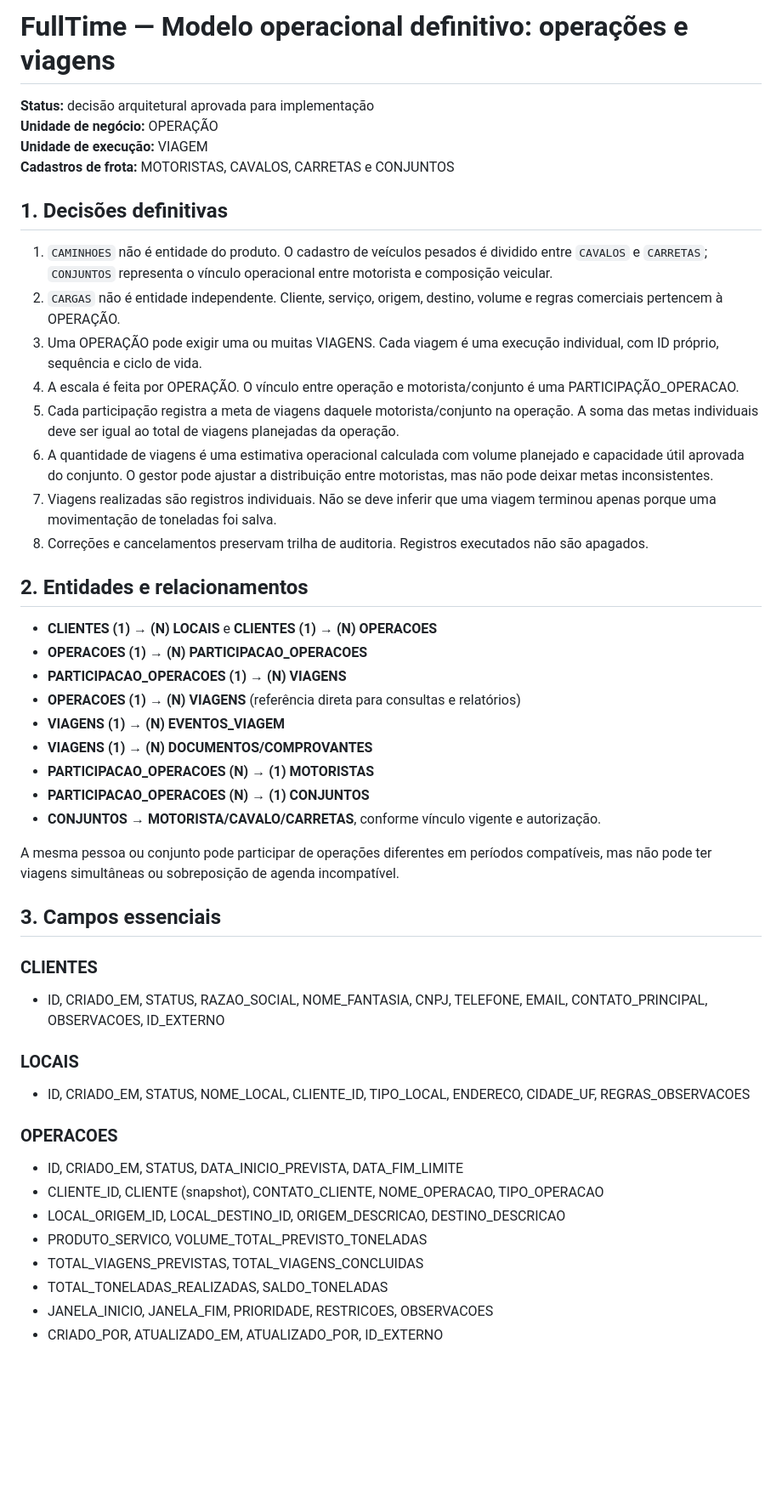
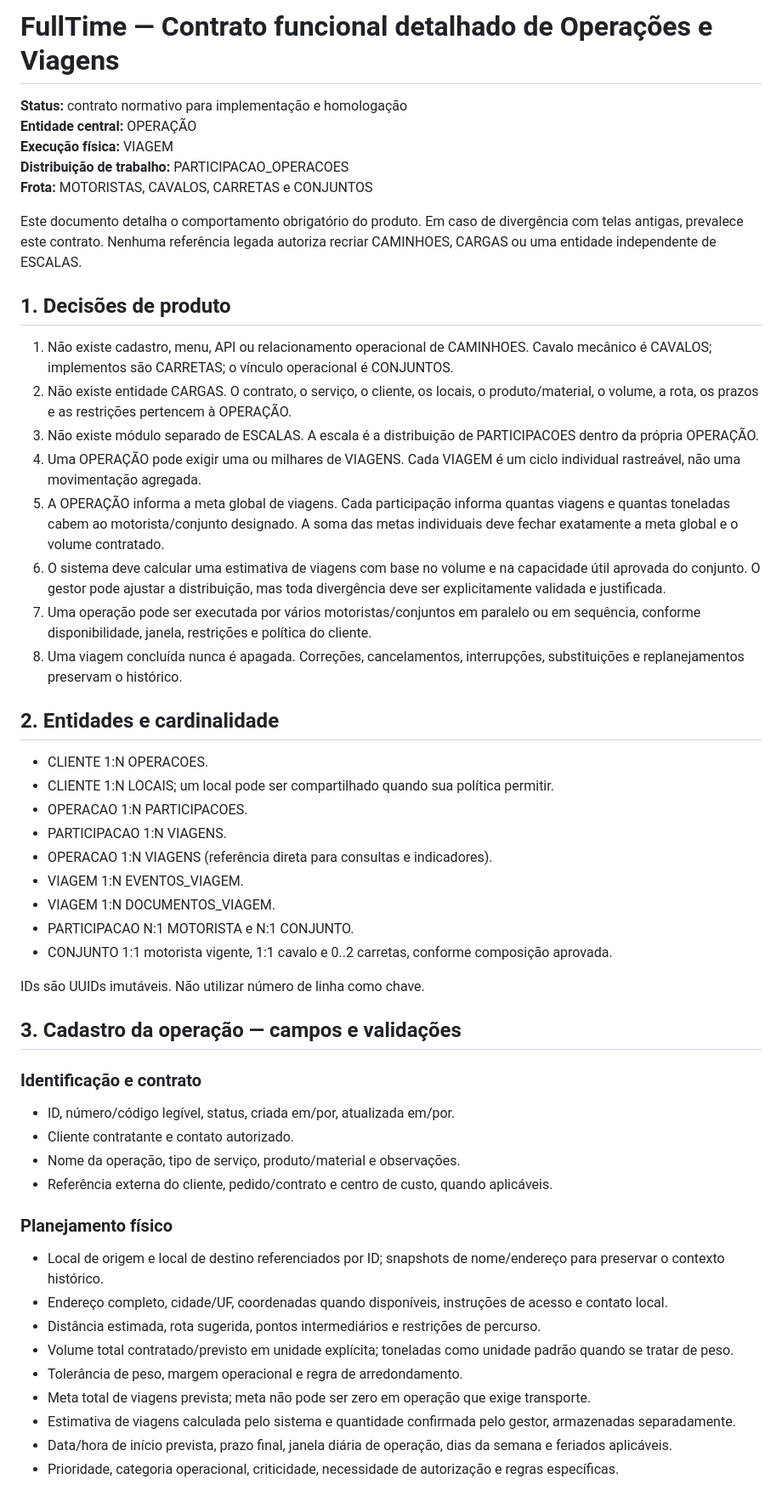
Before and after one commit to daluzdiego/FullTime-Transporte, a Markdown page: docs/FULLTIME_MODELO_OPERACIONAL_OPERACOES_VIAGENS.md, the part around one of its changes. Shown at 85% size. Rendered like a GitHub page; blank space fills up the shorter version.

```diff
--- a/docs/FULLTIME_MODELO_OPERACIONAL_OPERACOES_VIAGENS.md
+++ b/docs/FULLTIME_MODELO_OPERACIONAL_OPERACOES_VIAGENS.md
@@ -1,50 +1,54 @@
-# FullTime — Modelo operacional definitivo: operações e viagens
+# FullTime — Contrato funcional detalhado de Operações e Viagens
 
-**Status:** decisão arquitetural aprovada para implementação
-**Unidade de negócio:** OPERAÇÃO
-**Unidade de execução:** VIAGEM
-**Cadastros de frota:** MOTORISTAS, CAVALOS, CARRETAS e CONJUNTOS
+**Status:** contrato normativo para implementação e homologação
+**Entidade central:** OPERAÇÃO
+**Execução física:** VIAGEM
+**Distribuição de trabalho:** PARTICIPACAO_OPERACOES
+**Frota:** MOTORISTAS, CAVALOS, CARRETAS e CONJUNTOS
 
-## 1. Decisões definitivas
+Este documento detalha o comportamento obrigatório do produto. Em caso de divergência com telas antigas, prevalece este contrato. Nenhuma referência legada autoriza recriar CAMINHOES, CARGAS ou uma entidade independente de ESCALAS.
 
-1. `CAMINHOES` não é entidade do produto. O cadastro de veículos pesados é dividido entre `CAVALOS` e `CARRETAS`; `CONJUNTOS` representa o vínculo operacional entre motorista e composição veicular.
-2. `CARGAS` não é entidade independente. Cliente, serviço, origem, destino, volume e regras comerciais pertencem à OPERAÇÃO.
-3. Uma OPERAÇÃO pode exigir uma ou muitas VIAGENS. Cada viagem é uma execução individual, com ID próprio, sequência e ciclo de vida.
-4. A escala é feita por OPERAÇÃO. O vínculo entre operação e motorista/conjunto é uma PARTICIPAÇÃO_OPERACAO.
-5. Cada participação registra a meta de viagens daquele motorista/conjunto na operação. A soma das metas individuais deve ser igual ao total de viagens planejadas da operação.
-6. A quantidade de viagens é uma estimativa operacional calculada com volume planejado e capacidade útil aprovada do conjunto. O gestor pode ajustar a distribuição entre motoristas, mas não pode deixar metas inconsistentes.
-7. Viagens realizadas são registros individuais. Não se deve inferir que uma viagem terminou apenas porque uma movimentação de toneladas foi salva.
-8. Correções e cancelamentos preservam trilha de auditoria. Registros executados não são apagados.
+## 1. Decisões de produto
 
-## 2. Entidades e relacionamentos
+1. Não existe cadastro, menu, API ou relacionamento operacional de CAMINHOES. Cavalo mecânico é CAVALOS; implementos são CARRETAS; o vínculo operacional é CONJUNTOS.
+2. Não existe entidade CARGAS. O contrato, o serviço, o cliente, os locais, o produto/material, o volume, a rota, os prazos e as restrições pertencem à OPERAÇÃO.
+3. Não existe módulo separado de ESCALAS. A escala é a distribuição de PARTICIPACOES dentro da própria OPERAÇÃO.
+4. Uma OPERAÇÃO pode exigir uma ou milhares de VIAGENS. Cada VIAGEM é um ciclo individual rastreável, não uma movimentação agregada.
+5. A OPERAÇÃO informa a meta global de viagens. Cada participação informa quantas viagens e quantas toneladas cabem ao motorista/conjunto designado. A soma das metas individuais deve fechar exatamente a meta global e o volume contratado.
+6. O sistema deve calcular uma estimativa de viagens com base no volume e na capacidade útil aprovada do conjunto. O gestor pode ajustar a distribuição, mas toda divergência deve ser explicitamente validada e justificada.
+7. Uma operação pode ser executada por vários motoristas/conjuntos em paralelo ou em sequência, conforme disponibilidade, janela, restrições e política do cliente.
+8. Uma viagem concluída nunca é apagada. Correções, cancelamentos, interrupções, substituições e replanejamentos preservam o histórico.
 
-- **CLIENTES (1) → (N) LOCAIS** e **CLIENTES (1) → (N) OPERACOES**
-- **OPERACOES (1) → (N) PARTICIPACAO_OPERACOES**
-- **PARTICIPACAO_OPERACOES (1) → (N) VIAGENS**
-- **OPERACOES (1) → (N) VIAGENS** (referência direta para consultas e relatórios)
-- **VIAGENS (1) → (N) EVENTOS_VIAGEM**
-- **VIAGENS (1) → (N) DOCUMENTOS/COMPROVANTES**
-- **PARTICIPACAO_OPERACOES (N) → (1) MOTORISTAS**
-- **PARTICIPACAO_OPERACOES (N) → (1) CONJUNTOS**
-- **CONJUNTOS → MOTORISTA/CAVALO/CARRETAS**, conforme vínculo vigente e autorização.
+## 2. Entidades e cardinalidade
 
-A mesma pessoa ou conjunto pode participar de operações diferentes em períodos compatíveis, mas não pode ter viagens simultâneas ou sobreposição de agenda incompatível.
+- CLIENTE 1:N OPERACOES.
+- CLIENTE 1:N LOCAIS; um local pode ser compartilhado quando sua política permitir.
+- OPERACAO 1:N PARTICIPACOES.
+- PARTICIPACAO 1:N VIAGENS.
+- OPERACAO 1:N VIAGENS (referência direta para consultas e indicadores).
+- VIAGEM 1:N EVENTOS_VIAGEM.
+- VIAGEM 1:N DOCUMENTOS_VIAGEM.
+- PARTICIPACAO N:1 MOTORISTA e N:1 CONJUNTO.
+- CONJUNTO 1:1 motorista vigente, 1:1 cavalo e 0..2 carretas, conforme composição aprovada.
 
-## 3. Campos essenciais
+IDs são UUIDs imutáveis. Não utilizar número de linha como chave.
 
-### CLIENTES
-- ID, CRIADO_EM, STATUS, RAZAO_SOCIAL, NOME_FANTASIA, CNPJ, TELEFONE, EMAIL, CONTATO_PRINCIPAL, OBSERVACOES, ID_EXTERNO
+## 3. Cadastro da operação — campos e validações
 
-### LOCAIS
-- ID, CRIADO_EM, STATUS, NOME_LOCAL, CLIENTE_ID, TIPO_LOCAL, ENDERECO, CIDADE_UF, REGRAS_OBSERVACOES
+### Identificação e contrato
+- ID, número/código legível, status, criada em/por, atualizada em/por.
+- Cliente contratante e contato autorizado.
+- Nome da operação, tipo de serviço, produto/material e observações.
+- Referência externa do cliente, pedido/contrato e centro de custo, quando aplicáveis.
 
-### OPERACOES
-- ID, CRIADO_EM, STATUS, DATA_INICIO_PREVISTA, DATA_FIM_LIMITE
-- CLIENTE_ID, CLIENTE (snapshot), CONTATO_CLIENTE, NOME_OPERACAO, TIPO_OPERACAO
-- LOCAL_ORIGEM_ID, LOCAL_DESTINO_ID, ORIGEM_DESCRICAO, DESTINO_DESCRICAO
-- PRODUTO_SERVICO, VOLUME_TOTAL_PREVISTO_TONELADAS
-- TOTAL_VIAGENS_PREVISTAS, TOTAL_VIAGENS_CONCLUIDAS
-- TOTAL_TONELADAS_REALIZADAS, SALDO_TONELADAS
-- JANELA_INICIO, JANELA_FIM, PRIORIDADE, RESTRICOES, OBSERVACOES
-- CRIADO_POR, ATUALIZADO_EM, ATUALIZADO_POR, ID_EXTERNO
+### Planejamento físico
+- Local de origem e local de destino referenciados por ID; snapshots de nome/endereço para preservar o contexto histórico.
+- Endereço completo, cidade/UF, coordenadas quando disponíveis, instruções de acesso e contato local.
+- Distância estimada, rota sugerida, pontos intermediários e restrições de percurso.
+- Volume total contratado/previsto em unidade explícita; toneladas como unidade padrão quando se tratar de peso.
+- Tolerância de peso, margem operacional e regra de arredondamento.
+- Meta total de viagens prevista; meta não pode ser zero em operação que exige transporte.
+- Estimativa de viagens calculada pelo sistema e quantidade confirmada pelo gestor, armazenadas separadamente.
+- Data/hora de início prevista, prazo final, janela diária de operação, dias da semana e feriados aplicáveis.
+- Prioridade, categoria operacional, criticidade, necessidade de autorização e regras específicas.
 
```
Also changed, not shown: other parts of docs/FULLTIME_MODELO_OPERACIONAL_OPERACOES_VIAGENS.md (+155 -70 lines).
